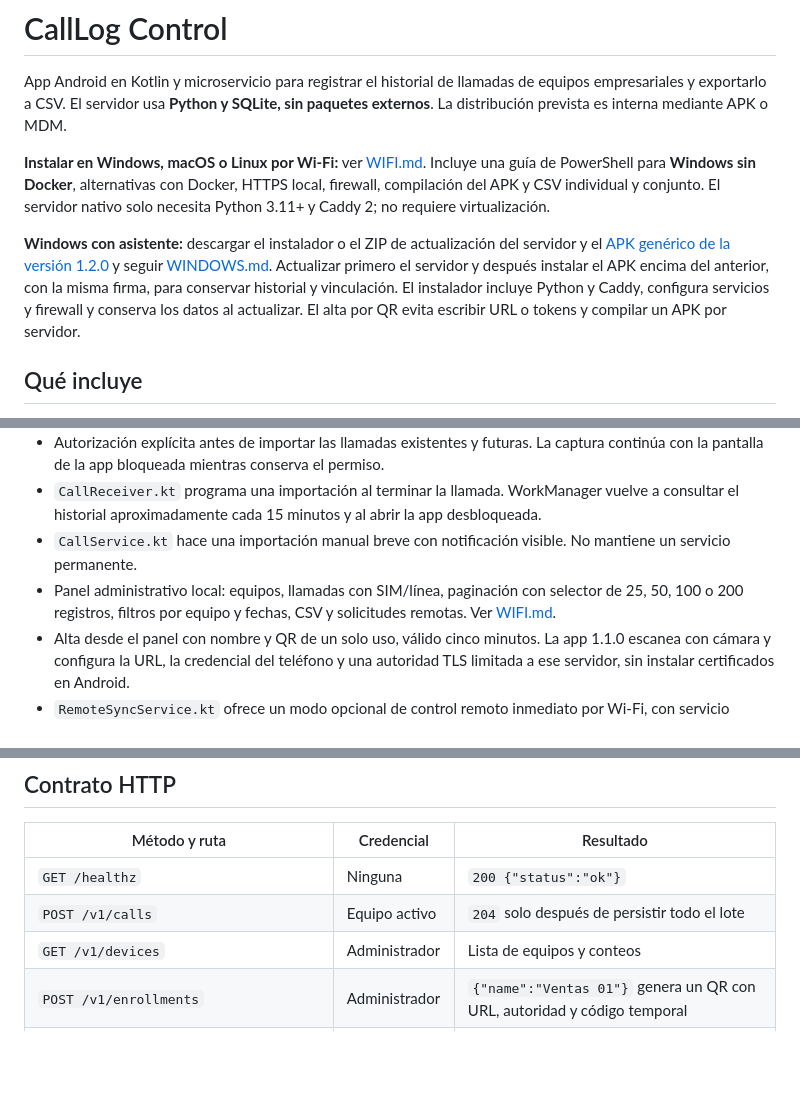
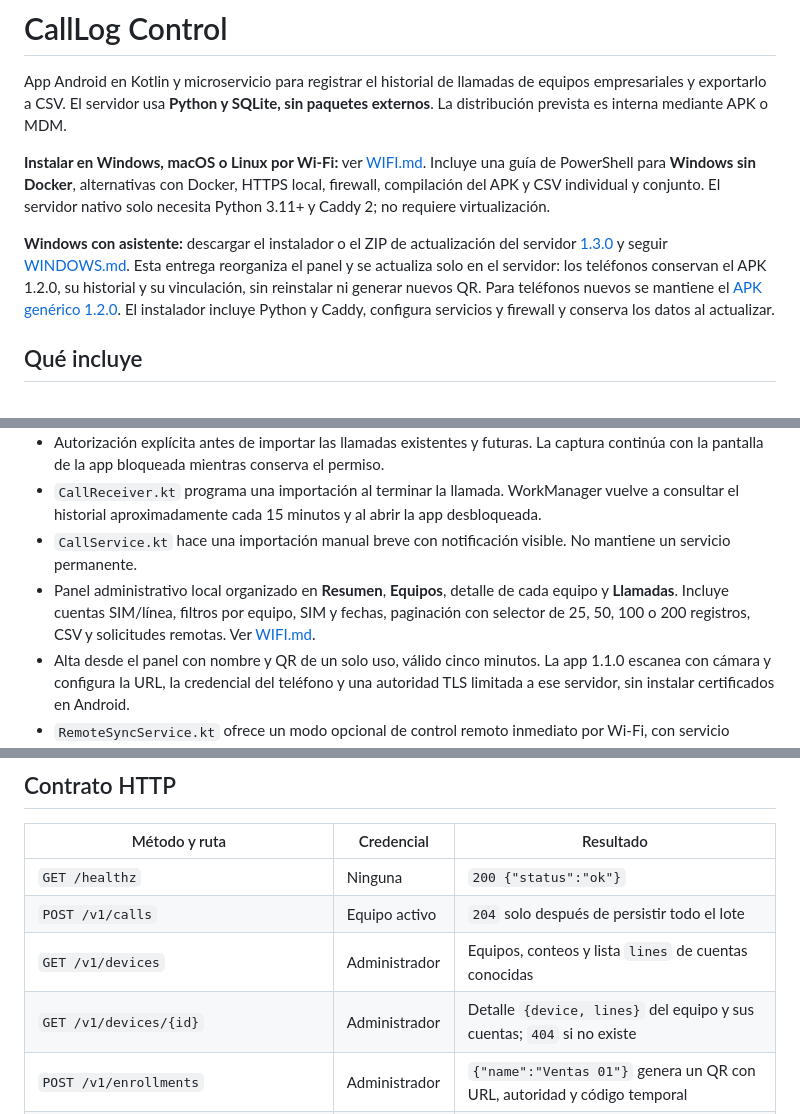
Before and after one commit to WestMorris/CallLogControl, a Markdown page: README.md, 3 parts joined by grey strips. Rendered like a GitHub page; blank space fills up the shorter version.

```diff
--- a/README.md
+++ b/README.md
@@ -4,7 +4,7 @@ App Android en Kotlin y microservicio para registrar el historial de llamadas de
 
 **Instalar en Windows, macOS o Linux por Wi-Fi:** ver [WIFI.md](WIFI.md). Incluye una guía de PowerShell para **Windows sin Docker**, alternativas con Docker, HTTPS local, firewall, compilación del APK y CSV individual y conjunto. El servidor nativo solo necesita Python 3.11+ y Caddy 2; no requiere virtualización.
 
-**Windows con asistente:** descargar el instalador o el ZIP de actualización del servidor y el [APK genérico de la versión 1.2.0](https://github.com/WestMorris/CallLogControl/releases/tag/v1.2.0) y seguir [WINDOWS.md](WINDOWS.md). Actualizar primero el servidor y después instalar el APK encima del anterior, con la misma firma, para conservar historial y vinculación. El instalador incluye Python y Caddy, configura servicios y firewall y conserva los datos al actualizar. El alta por QR evita escribir URL o tokens y compilar un APK por servidor.
+**Windows con asistente:** descargar el instalador o el ZIP de actualización del servidor [1.3.0](https://github.com/WestMorris/CallLogControl/releases/tag/v1.3.0) y seguir [WINDOWS.md](WINDOWS.md). Esta entrega reorganiza el panel y se actualiza solo en el servidor: los teléfonos conservan el APK 1.2.0, su historial y su vinculación, sin reinstalar ni generar nuevos QR. Para teléfonos nuevos se mantiene el [APK genérico 1.2.0](https://github.com/WestMorris/CallLogControl/releases/download/v1.2.0/CallLogControl-Android-1.2.0.apk). El instalador incluye Python y Caddy, configura servicios y firewall y conserva los datos al actualizar.
 
 ## Qué incluye
 
@@ -13,7 +13,7 @@ App Android en Kotlin y microservicio para registrar el historial de llamadas de
 - Autorización explícita antes de importar las llamadas existentes y futuras. La captura continúa con la pantalla de la app bloqueada mientras conserva el permiso.
 - `CallReceiver.kt` programa una importación al terminar la llamada. WorkManager vuelve a consultar el historial aproximadamente cada 15 minutos y al abrir la app desbloqueada.
 - `CallService.kt` hace una importación manual breve con notificación visible. No mantiene un servicio permanente.
-- Panel administrativo local: equipos, llamadas con SIM/línea, paginación con selector de 25, 50, 100 o 200 registros, filtros por equipo y fechas, CSV y solicitudes remotas. Ver [WIFI.md](WIFI.md).
+- Panel administrativo local organizado en **Resumen**, **Equipos**, detalle de cada equipo y **Llamadas**. Incluye cuentas SIM/línea, filtros por equipo, SIM y fechas, paginación con selector de 25, 50, 100 o 200 registros, CSV y solicitudes remotas. Ver [WIFI.md](WIFI.md).
 - Alta desde el panel con nombre y QR de un solo uso, válido cinco minutos. La app 1.1.0 escanea con cámara y configura la URL, la credencial del teléfono y una autoridad TLS limitada a ese servidor, sin instalar certificados en Android.
 - `RemoteSyncService.kt` ofrece un modo opcional de control remoto inmediato por Wi-Fi, con servicio visible, notificación permanente y mayor consumo de batería. Debe activarse en la app y permitir batería sin restricciones.
 - Pantalla de las últimas 200 llamadas, totales globales y pendientes. CSV local con **todos** los registros, guardado mediante el selector de archivos de Android.
@@ -144,7 +144,8 @@ El CSV del servidor conserva `equipo_id`, `equipo`, `llamada_id`, `numero`, `tip
 | --- | --- | --- |
 | `GET /healthz` | Ninguna | `200 {"status":"ok"}` |
 | `POST /v1/calls` | Equipo activo | `204` solo después de persistir todo el lote |
-| `GET /v1/devices` | Administrador | Lista de equipos y conteos |
+| `GET /v1/devices` | Administrador | Equipos, conteos y lista `lines` de cuentas conocidas |
+| `GET /v1/devices/{id}` | Administrador | Detalle `{device, lines}` del equipo y sus cuentas; `404` si no existe |
 | `POST /v1/enrollments` | Administrador | `{"name":"Ventas 01"}` genera un QR con URL, autoridad y código temporal |
 | `POST /v1/enrollments/claim` | Código del QR | Cuerpo `{}`; canje atómico por un teléfono con credencial propia, una sola vez |
 | `GET /v1/calls?device_id=...&offset=0&limit=50` | Administrador | Página de llamadas; `limit` de 1 a 200, predeterminado 50; filtro opcional |
```
Also changed, not shown: other parts of README.md (+13 -4 lines), WIFI.md (+8 -4 lines), WINDOWS.md (+25 -16 lines), docs/screenshots/panel-resumen.png (added), 9 other files.
